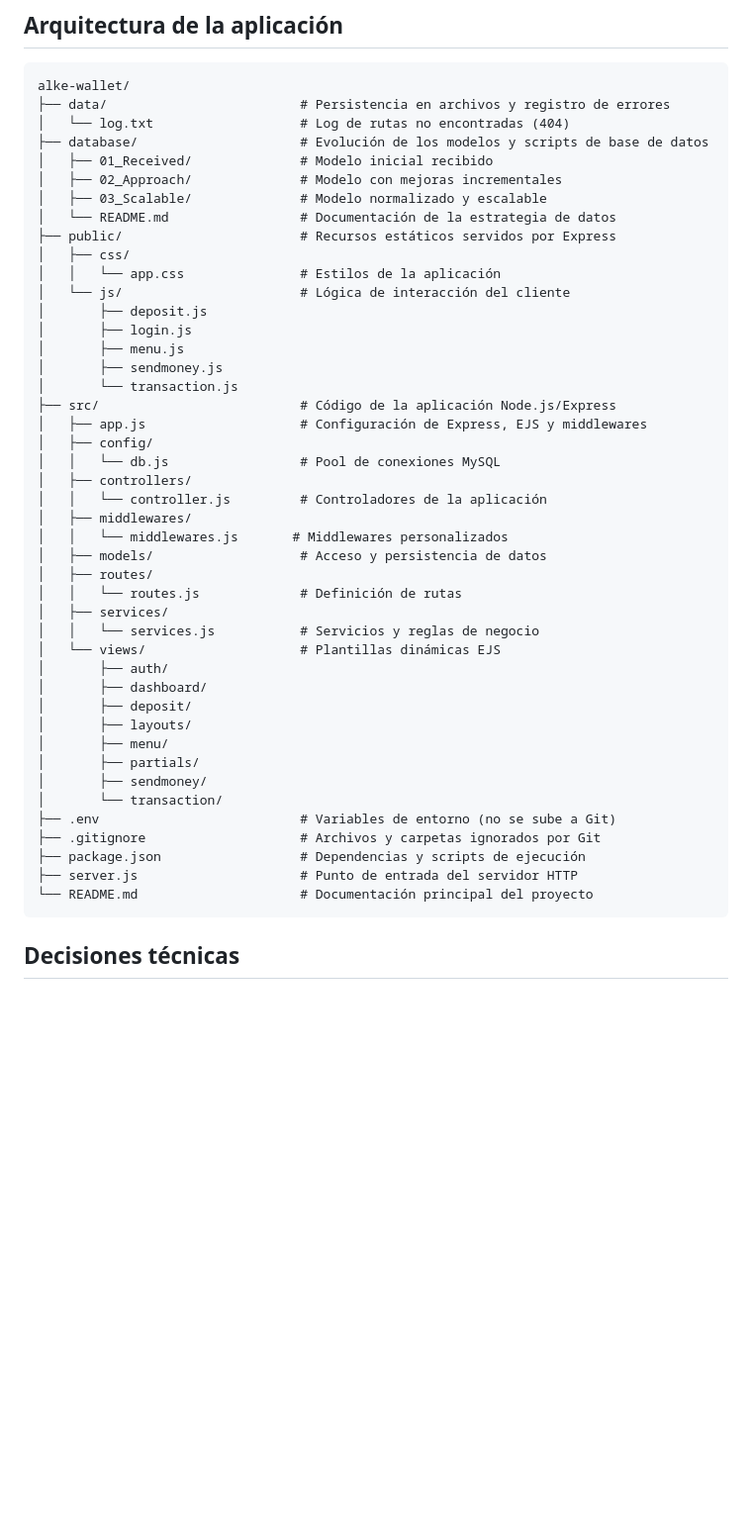
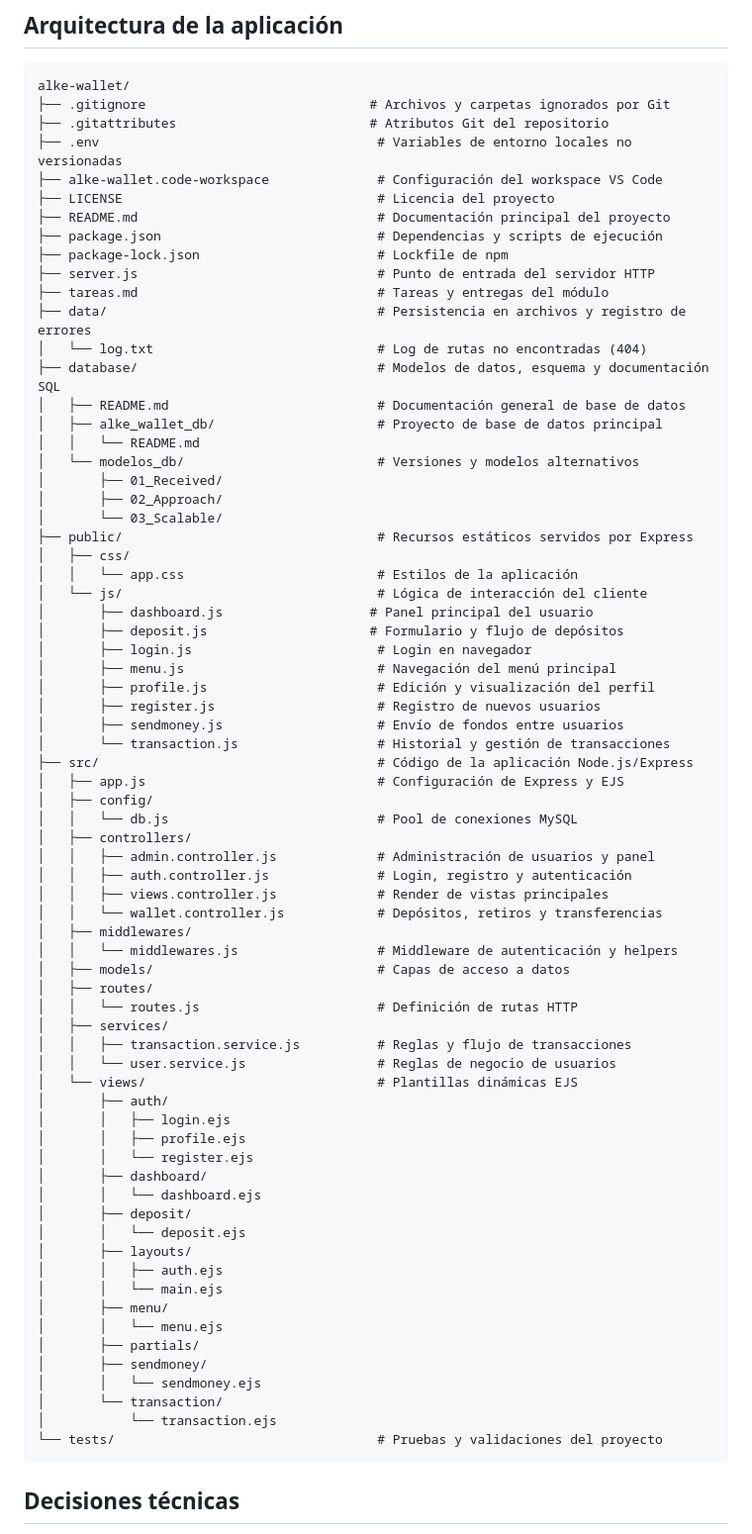
Before and after one commit to scarvallot/alke-wallet, a Markdown page: README.md, the part around the change. Shown at 99% size. Rendered like a GitHub page; blank space fills up the shorter version.

Commit message:
chore(README): actualizar estructura de directorios y documentación del proyecto

````diff
--- a/README.md
+++ b/README.md
@@ -106,49 +106,75 @@ Para ingresar a la aplicación, utiliza las credenciales de prueba disponibles e
 
 ```markdown
 alke-wallet/
-├── data/                         # Persistencia en archivos y registro de errores
-│   └── log.txt                   # Log de rutas no encontradas (404)
-├── database/                     # Evolución de los modelos y scripts de base de datos
-│   ├── 01_Received/              # Modelo inicial recibido
-│   ├── 02_Approach/              # Modelo con mejoras incrementales
-│   ├── 03_Scalable/              # Modelo normalizado y escalable
-│   └── README.md                 # Documentación de la estrategia de datos
-├── public/                       # Recursos estáticos servidos por Express
+├── .gitignore                             # Archivos y carpetas ignorados por Git
+├── .gitattributes                         # Atributos Git del repositorio
+├── .env                                    # Variables de entorno locales no versionadas
+├── alke-wallet.code-workspace              # Configuración del workspace VS Code
+├── LICENSE                                 # Licencia del proyecto
+├── README.md                               # Documentación principal del proyecto
+├── package.json                            # Dependencias y scripts de ejecución
+├── package-lock.json                       # Lockfile de npm
+├── server.js                               # Punto de entrada del servidor HTTP
+├── tareas.md                               # Tareas y entregas del módulo
+├── data/                                   # Persistencia en archivos y registro de errores
+│   └── log.txt                             # Log de rutas no encontradas (404)
+├── database/                               # Modelos de datos, esquema y documentación SQL
+│   ├── README.md                           # Documentación general de base de datos
+│   ├── alke_wallet_db/                     # Proyecto de base de datos principal
+│   │   └── README.md
+│   └── modelos_db/                         # Versiones y modelos alternativos
+│       ├── 01_Received/
+│       ├── 02_Approach/
+│       └── 03_Scalable/
+├── public/                                 # Recursos estáticos servidos por Express
 │   ├── css/
-│   │   └── app.css               # Estilos de la aplicación
-│   └── js/                       # Lógica de interacción del cliente
-│       ├── deposit.js
-│       ├── login.js
-│       ├── menu.js
-│       ├── sendmoney.js
-│       └── transaction.js
-├── src/                          # Código de la aplicación Node.js/Express
-│   ├── app.js                    # Configuración de Express, EJS y middlewares
+│   │   └── app.css                         # Estilos de la aplicación
+│   └── js/                                 # Lógica de interacción del cliente
+│       ├── dashboard.js                   # Panel principal del usuario
+│       ├── deposit.js                     # Formulario y flujo de depósitos
+│       ├── login.js                        # Login en navegador
+│       ├── menu.js                         # Navegación del menú principal
+│       ├── profile.js                      # Edición y visualización del perfil
+│       ├── register.js                     # Registro de nuevos usuarios
+│       ├── sendmoney.js                    # Envío de fondos entre usuarios
+│       └── transaction.js                  # Historial y gestión de transacciones
+├── src/                                    # Código de la aplicación Node.js/Express
+│   ├── app.js                              # Configuración de Express y EJS
 │   ├── config/
-│   │   └── db.js                 # Pool de conexiones MySQL
+│   │   └── db.js                           # Pool de conexiones MySQL
 │   ├── controllers/
-│   │   └── controller.js         # Controladores de la aplicación
+│   │   ├── admin.controller.js             # Administración de usuarios y panel
+│   │   ├── auth.controller.js              # Login, registro y autenticación
+│   │   ├── views.controller.js             # Render de vistas principales
+│   │   └── wallet.controller.js            # Depósitos, retiros y transferencias
 │   ├── middlewares/
-│   │   └── middlewares.js       # Middlewares personalizados
-│   ├── models/                   # Acceso y persistencia de datos
+│   │   └── middlewares.js                  # Middleware de autenticación y helpers
+│   ├── models/                             # Capas de acceso a datos
 │   ├── routes/
-│   │   └── routes.js             # Definición de rutas
+│   │   └── routes.js                       # Definición de rutas HTTP
 │   ├── services/
-│   │   └── services.js           # Servicios y reglas de negocio
-│   └── views/                    # Plantillas dinámicas EJS
+│   │   ├── transaction.service.js          # Reglas y flujo de transacciones
+│   │   └── user.service.js                 # Reglas de negocio de usuarios
+│   └── views/                              # Plantillas dinámicas EJS
 │       ├── auth/
+│       │   ├── login.ejs
+│       │   ├── profile.ejs
+│       │   └── register.ejs
 │       ├── dashboard/
+│       │   └── dashboard.ejs
 │       ├── deposit/
+│       │   └── deposit.ejs
 │       ├── layouts/
+│       │   ├── auth.ejs
+│       │   └── main.ejs
 │       ├── menu/
+│       │   └── menu.ejs
 │       ├── partials/
 │       ├── sendmoney/
+│       │   └── sendmoney.ejs
 │       └── transaction/
-├── .env                          # Variables de entorno (no se sube a Git)
-├── .gitignore                    # Archivos y carpetas ignorados por Git
-├── package.json                  # Dependencias y scripts de ejecución
-├── server.js                     # Punto de entrada del servidor HTTP
-└── README.md                     # Documentación principal del proyecto
+│           └── transaction.ejs
+└── tests/                                  # Pruebas y validaciones del proyecto
 ```
 
 ## Decisiones técnicas
````
